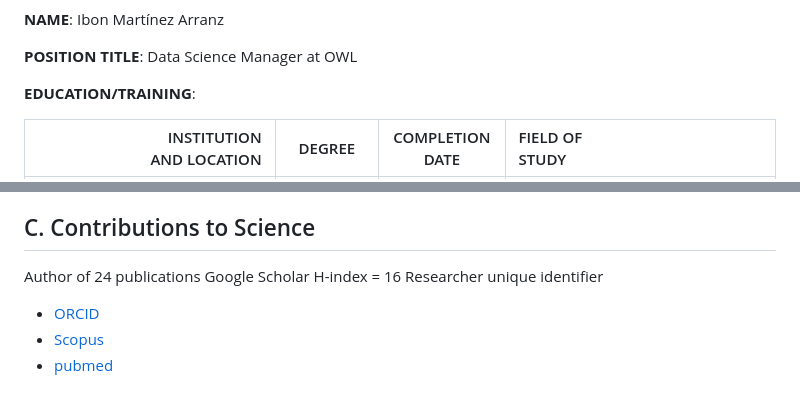
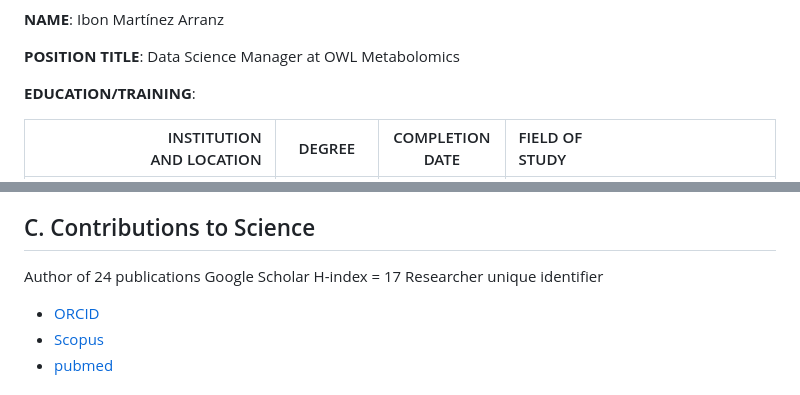
Before and after one commit to imarranz/personal-cv, a Markdown page: README.md, 2 parts joined by grey strips. GitHub-like rendering.

Commit message:
:zap::art: update, new contents in README.md.

```diff
--- a/README.md
+++ b/README.md
@@ -4,7 +6,7 @@
 
 **NAME**: Ibon Martínez Arranz
 
-**POSITION TITLE**: Data Science Manager at OWL
+**POSITION TITLE**: Data Science Manager at OWL Metabolomics
 
 **EDUCATION/TRAINING**:
 
@@ -33,7 +35,7 @@ Researcher in Metabolomics Department at OWL Metabolomics. (2010 - 2017).
 ## C. Contributions to Science
 
 Author of 24 publications
-Google Scholar H-index = 16
+Google Scholar H-index = 17
 Researcher unique identifier
 
   * [ORCID](https://orcid.org/0000-0001-9483-8426)
```
Also changed, not shown: other parts of README.md (+3 -1 lines).
